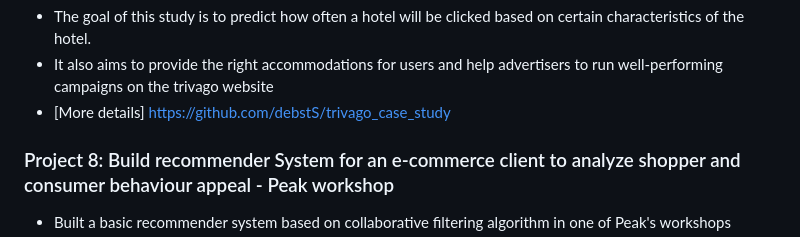
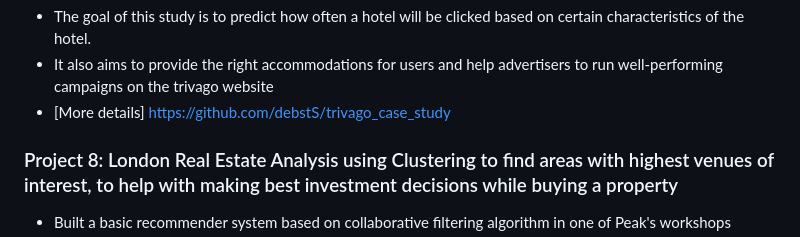
Before and after one commit to debstS/Data-Science-projects-portfolio, a Markdown page: README.md, the part around the change printed below. GitHub-like rendering.

```diff
--- a/README.md
+++ b/README.md
@@ -38,5 +38,5 @@ Enjoy the read, Explorer :)
 * It also aims to provide the right accommodations for users and help advertisers to run well-performing campaigns on the trivago website
 * [More details] https://github.com/debstS/trivago_case_study
 
-### Project 8: Build recommender System for an e-commerce client to analyze shopper and consumer behaviour appeal - Peak workshop
+### Project 8: London Real Estate Analysis using Clustering to find areas with highest venues of interest, to help with making best investment decisions while buying a property
 * Built a basic recommender system based on collaborative filtering algorithm in one of Peak's workshops
```
Also changed, not shown: other parts of README.md (+1 -1 lines).
